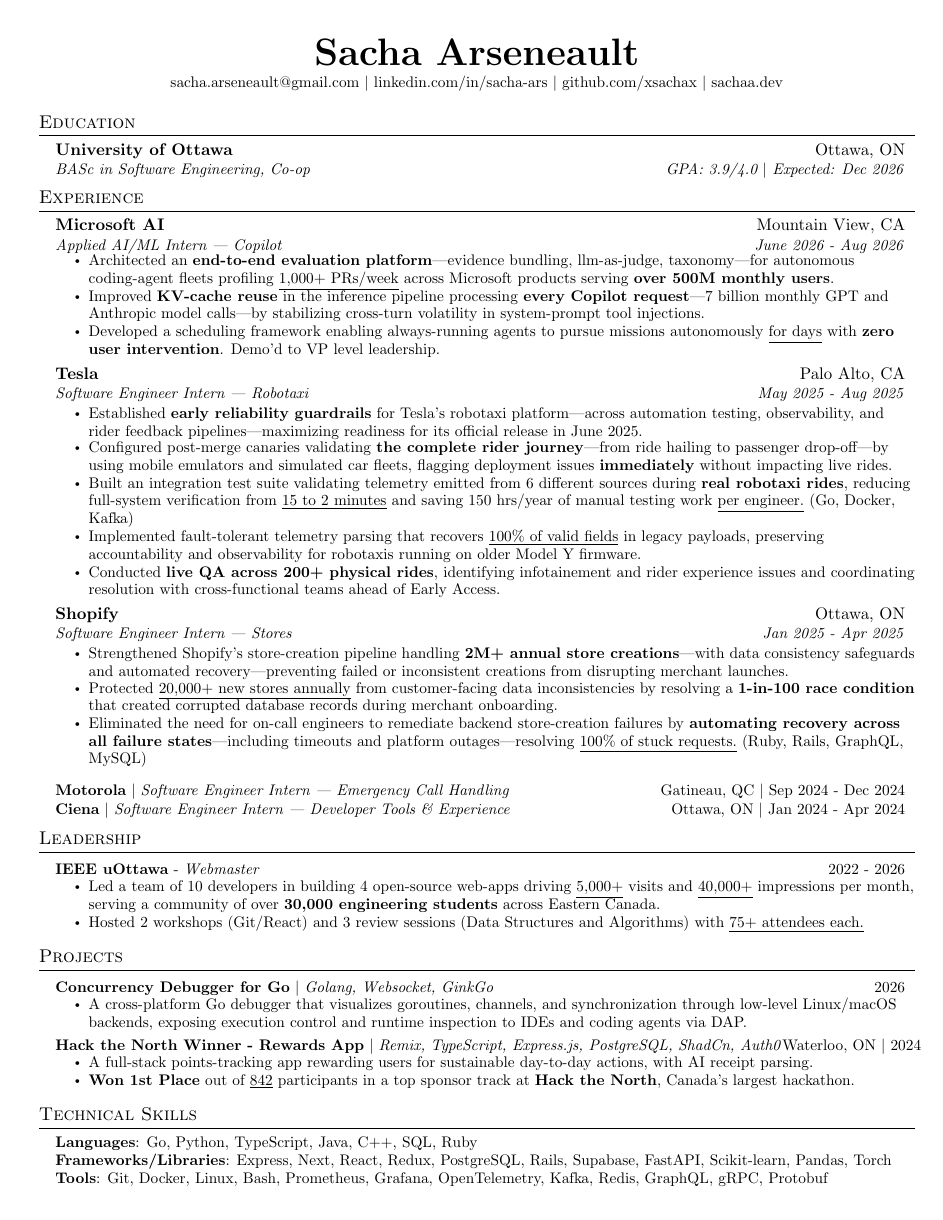
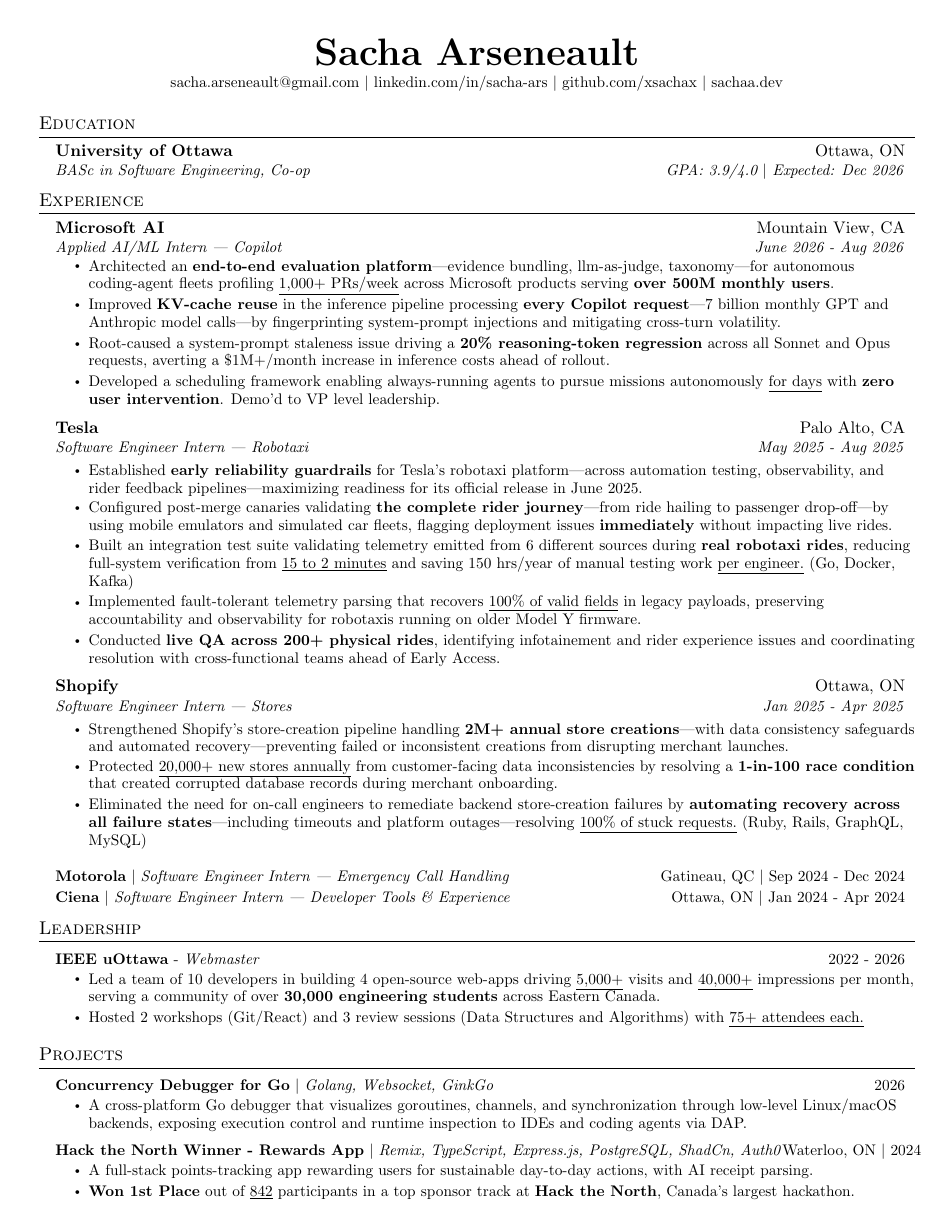
Before and after one commit to xsachax/resume, a LaTeX CV (Sacha_Arseneault_resume.tex): the whole page before the commit and page 1 of 2 after it. Compiled offline with pdfLaTeX.

Commit message:
feat: new mai bullet

```diff
--- a/Sacha_Arseneault_resume.tex
+++ b/Sacha_Arseneault_resume.tex
@@ -146,7 +146,8 @@
       {Applied AI/ML Intern — \href{https://copilot.microsoft.com/}{Copilot}}{June 2026 - Aug 2026}
       \resumeItemListStart
       \resumeItem{Architected an \textbf{end-to-end evaluation platform}—evidence bundling, llm-as-judge, taxonomy—for autonomous coding-agent fleets profiling \underline{1,000+ PRs/week} across Microsoft products serving \textbf{over 500M monthly users}.}
-      \resumeItem{Improved \textbf{KV-cache reuse} in the inference pipeline processing \textbf{every Copilot request}—7 billion monthly GPT and Anthropic model calls—by stabilizing cross-turn volatility in system-prompt tool injections.}
+      \resumeItem{Improved \textbf{KV-cache reuse} in the inference pipeline processing \textbf{every Copilot request}—7 billion monthly GPT and Anthropic model calls—by fingerprinting system-prompt injections and mitigating cross-turn volatility.}
+      \resumeItem{Root-caused a system-prompt staleness issue driving a \textbf{20\% reasoning-token regression} across all Sonnet and Opus requests, averting a \$1M+/month increase in inference costs ahead of rollout.}
       \resumeItem{Developed a scheduling framework enabling always-running agents to pursue missions autonomously \underline{for days} with \textbf{zero user intervention}. Demo'd to VP level leadership.}
       \resumeItemListEnd
     \vspace{1mm}
```
Also changed, not shown: Sacha_Arseneault_resume.pdf.
